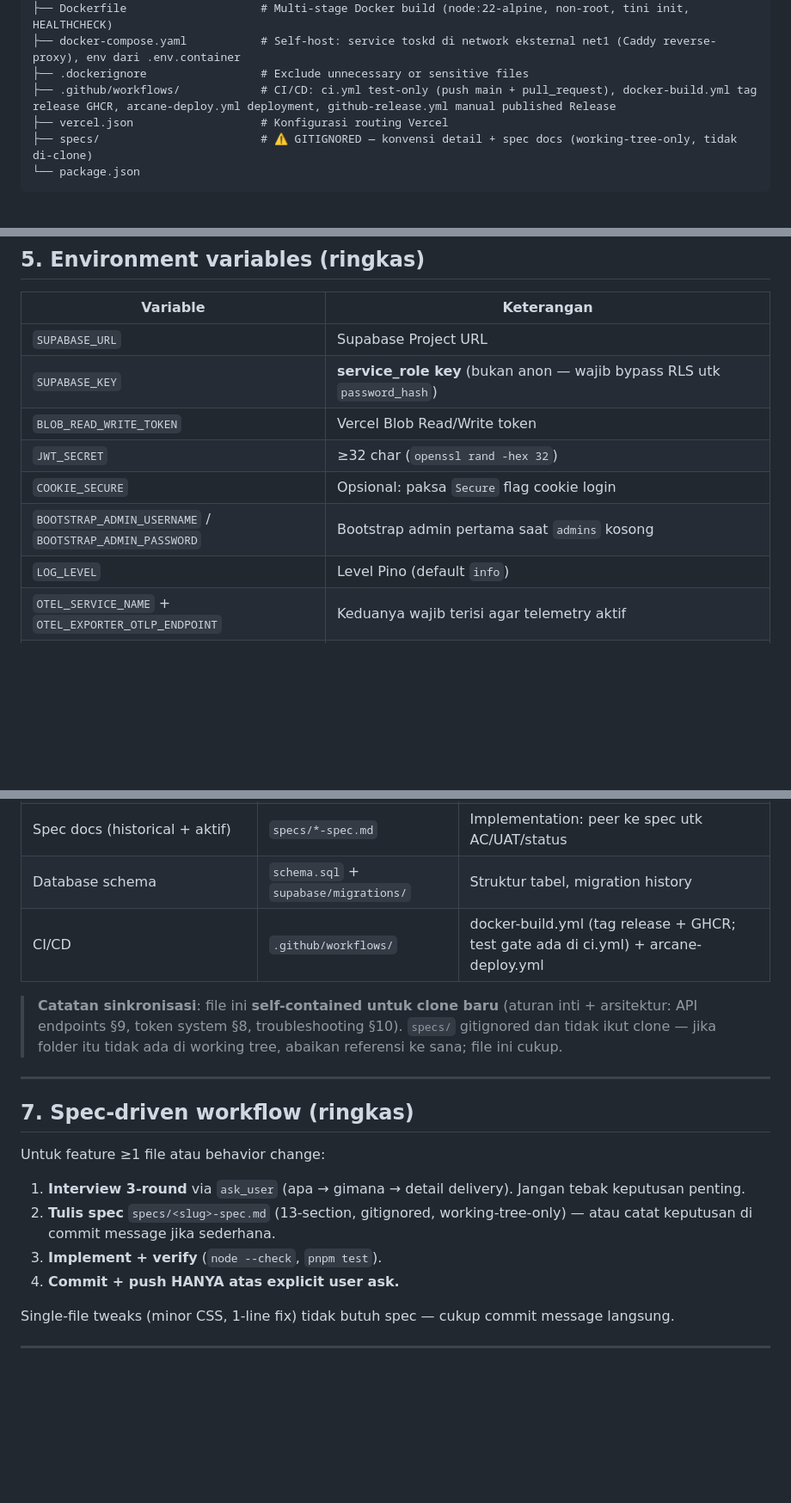
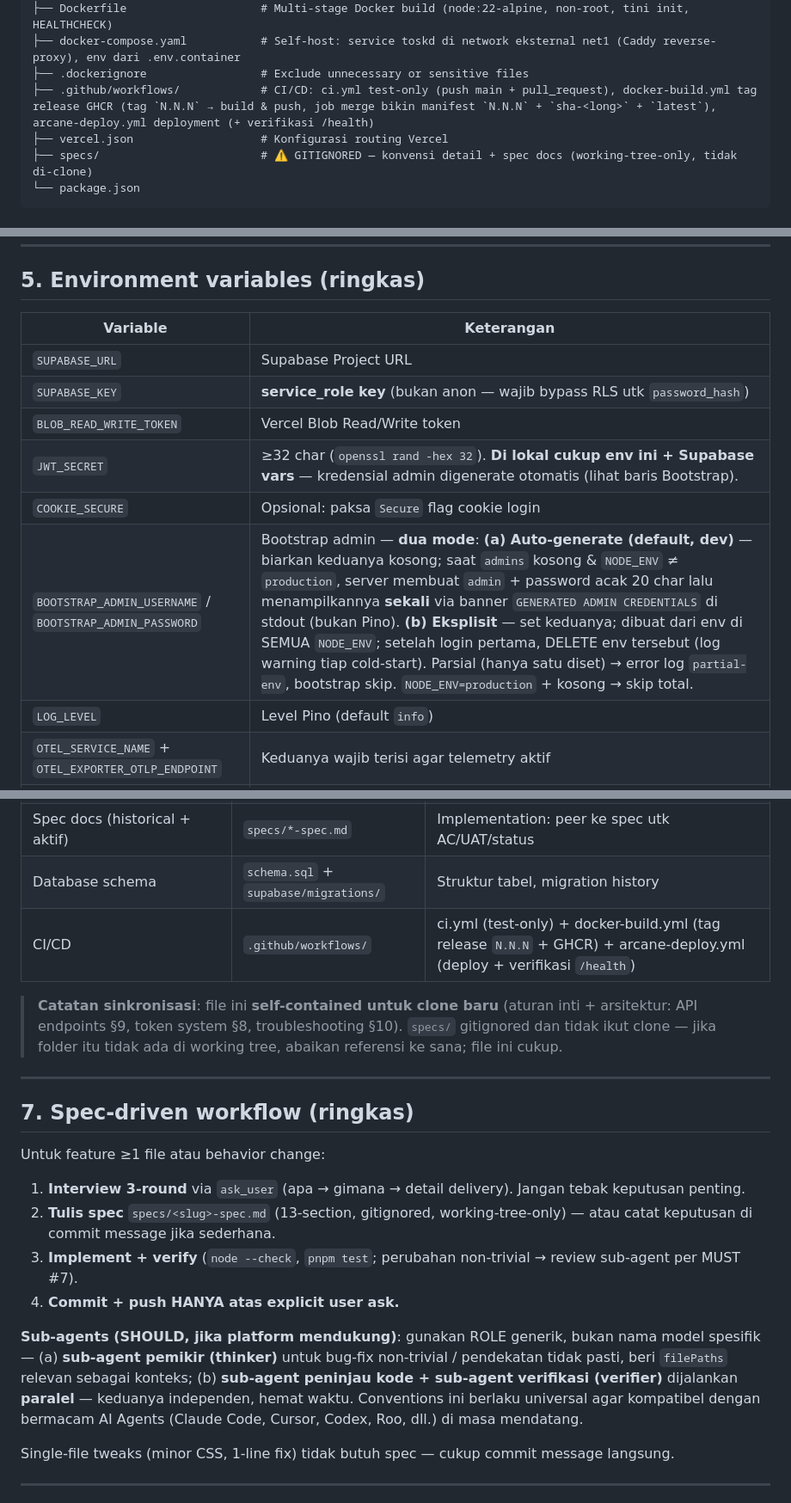
Before and after one commit to anwareset/toskd, a Markdown page: AGENTS.md, 3 parts joined by grey strips. Shown at 86% size. Rendered like a GitHub page; blank space fills up the shorter version.

Commit message:
docs: sync AGENTS.md dengan state repo terkini
- §9: label Scoreboard (3) → (5) — sebelumnya 5 baris endpoint
  (row/bulk-delete + reset) tapi label tidak ikut ter-update.
- §1 tree workflows: hapus referensi github-release.yml yang tidak
  ada di disk; deskripsi docker-build.yml kini tag release `N.N.N` +
  job merge (manifest `N.N.N`/`sha-<long>`/`latest`), arcane-deploy
  verifikasi /health.
- §6 referensi CI/CD: selaraskan ke ci.yml + docker-build.yml +
  arcane-deploy.yml.
- §5 env: dokumentasikan dua mode bootstrap admin (auto-generate
  banner dev-only vs eksplisit semua NODE_ENV) + catatan lokal
  cukup JWT_SECRET.
- §3 MUST #7 (baru): spawn sub-agent peninjau kode untuk perubahan
  non-trivial sebelum commit (skip ≤3 lines; fallback self-review).
- §3 MUST-NOT #1: lulus review sub-agent tidak mengotomatiskan
  commit — tetap butuh explicit user ask.
- §7: langkah 3 referensi MUST #7 + paragraf SHOULD sub-agents
  dengan role generik (thinker/reviewer/verifier), kompatibel
  lintas AI agents.

```diff
--- a/AGENTS.md
+++ b/AGENTS.md
@@ -95,7 +95,7 @@ toskd/
 ├── Dockerfile                    # Multi-stage Docker build (node:22-alpine, non-root, tini init, HEALTHCHECK)
 ├── docker-compose.yaml           # Self-host: service toskd di network eksternal net1 (Caddy reverse-proxy), env dari .env.container
 ├── .dockerignore                 # Exclude unnecessary or sensitive files
-├── .github/workflows/            # CI/CD: ci.yml test-only (push main + pull_request), docker-build.yml tag release GHCR, arcane-deploy.yml deployment, github-release.yml manual published Release
+├── .github/workflows/            # CI/CD: ci.yml test-only (push main + pull_request), docker-build.yml tag release GHCR (tag `N.N.N` → build & push, job merge bikin manifest `N.N.N` + `sha-<long>` + `latest`), arcane-deploy.yml deployment (+ verifikasi /health)
 ├── vercel.json                   # Konfigurasi routing Vercel
 ├── specs/                        # ⚠️ GITIGNORED — konvensi detail + spec docs (working-tree-only, tidak di-clone)
 └── package.json
@@ -165,9 +166,9 @@ node --check <file.js>   # Syntax check setiap edit JS
 | `SUPABASE_URL` | Supabase Project URL |
 | `SUPABASE_KEY` | **service_role key** (bukan anon — wajib bypass RLS utk `password_hash`) |
 | `BLOB_READ_WRITE_TOKEN` | Vercel Blob Read/Write token |
-| `JWT_SECRET` | ≥32 char (`openssl rand -hex 32`) |
+| `JWT_SECRET` | ≥32 char (`openssl rand -hex 32`). **Di lokal cukup env ini + Supabase vars** — kredensial admin digenerate otomatis (lihat baris Bootstrap). |
 | `COOKIE_SECURE` | Opsional: paksa `Secure` flag cookie login |
-| `BOOTSTRAP_ADMIN_USERNAME` / `BOOTSTRAP_ADMIN_PASSWORD` | Bootstrap admin pertama saat `admins` kosong |
+| `BOOTSTRAP_ADMIN_USERNAME` / `BOOTSTRAP_ADMIN_PASSWORD` | Bootstrap admin — **dua mode**: **(a) Auto-generate (default, dev)** — biarkan keduanya kosong; saat `admins` kosong & `NODE_ENV` ≠ `production`, server membuat `admin` + password acak 20 char lalu menampilkannya **sekali** via banner `GENERATED ADMIN CREDENTIALS` di stdout (bukan Pino). **(b) Eksplisit** — set keduanya; dibuat dari env di SEMUA `NODE_ENV`; setelah login pertama, DELETE env tersebut (log warning tiap cold-start). Parsial (hanya satu diset) → error log `partial-env`, bootstrap skip. `NODE_ENV=production` + kosong → skip total. |
 | `LOG_LEVEL` | Level Pino (default `info`) |
 | `OTEL_SERVICE_NAME` + `OTEL_EXPORTER_OTLP_ENDPOINT` | Keduanya wajib terisi agar telemetry aktif |
 | `APP_VERSION` | Build-time (Docker `APP_VERSION`) dari canonical stable SemVer git tag — dipakai `/health` `version` |
@@ -209,7 +210,7 @@ Detail setup + sumber tiap var: `README.md` §Deployment + `.env.example`.
 | Konvensi detail (spec workflow, CSS token, API endpoints §10) | `specs/AGENTS.md` | ⚠️ Lokal saja (gitignored). Detail lengkap konvensi repo |
 | Spec docs (historical + aktif) | `specs/*-spec.md` | Implementation: peer ke spec utk AC/UAT/status |
 | Database schema | `schema.sql` + `supabase/migrations/` | Struktur tabel, migration history |
-| CI/CD | `.github/workflows/` | docker-build.yml (tag release + GHCR; test gate ada di ci.yml) + arcane-deploy.yml |
+| CI/CD | `.github/workflows/` | ci.yml (test-only) + docker-build.yml (tag release `N.N.N` + GHCR) + arcane-deploy.yml (deploy + verifikasi `/health`) |
 
 > **Catatan sinkronisasi**: file ini **self-contained untuk clone baru** (aturan inti + arsitektur: API endpoints §9, token system §8, troubleshooting §10). `specs/` gitignored dan tidak ikut clone — jika folder itu tidak ada di working tree, abaikan referensi ke sana; file ini cukup.
 
@@ -221,8 +222,10 @@ Untuk feature ≥1 file atau behavior change:
 
 1. **Interview 3-round** via `ask_user` (apa → gimana → detail delivery). Jangan tebak keputusan penting.
 2. **Tulis spec** `specs/<slug>-spec.md` (13-section, gitignored, working-tree-only) — atau catat keputusan di commit message jika sederhana.
-3. **Implement + verify** (`node --check`, `pnpm test`).
+3. **Implement + verify** (`node --check`, `pnpm test`; perubahan non-trivial → review sub-agent per MUST #7).
 4. **Commit + push HANYA atas explicit user ask.**
+
+**Sub-agents (SHOULD, jika platform mendukung)**: gunakan ROLE generik, bukan nama model spesifik — (a) **sub-agent pemikir (thinker)** untuk bug-fix non-trivial / pendekatan tidak pasti, beri `filePaths` relevan sebagai konteks; (b) **sub-agent peninjau kode + sub-agent verifikasi (verifier)** dijalankan **paralel** — keduanya independen, hemat waktu. Conventions ini berlaku universal agar kompatibel dengan bermacam AI Agents (Claude Code, Cursor, Codex, Roo, dll.) di masa mendatang.
 
 Single-file tweaks (minor CSS, 1-line fix) tidak butuh spec — cukup commit message langsung.
 
```
Also changed, not shown: other parts of AGENTS.md (+3 -2 lines).
